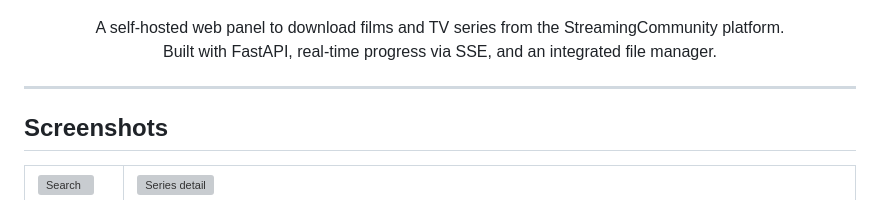
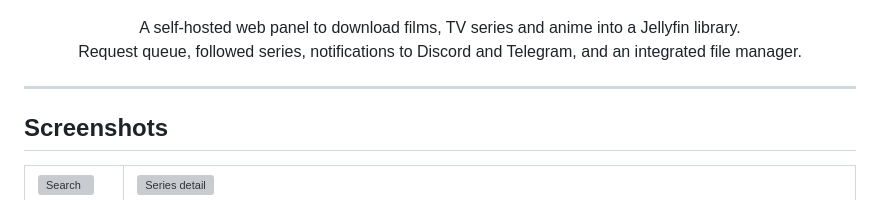
Before and after one commit to EdoardoFiore/StreamingCommunity-downloader, a Markdown page: README.md, the part around one of its changes. Drawn GitHub-style; grey boxes are pictures that could not be loaded.

```diff
--- a/README.md
+++ b/README.md
@@ -3,8 +3,9 @@
 </p>
 
 <p align="center">
-  A self-hosted web panel to download films and TV series from the StreamingCommunity platform.<br/>
-  Built with FastAPI, real-time progress via SSE, and an integrated file manager.
+  A self-hosted web panel to download films, TV series and anime into a Jellyfin library.<br/>
+  Request queue, followed series, notifications to Discord and Telegram, and an integrated
+  file manager.
 </p>
 
 ---
```
Also changed, not shown: other parts of README.md (+88 -10 lines).
